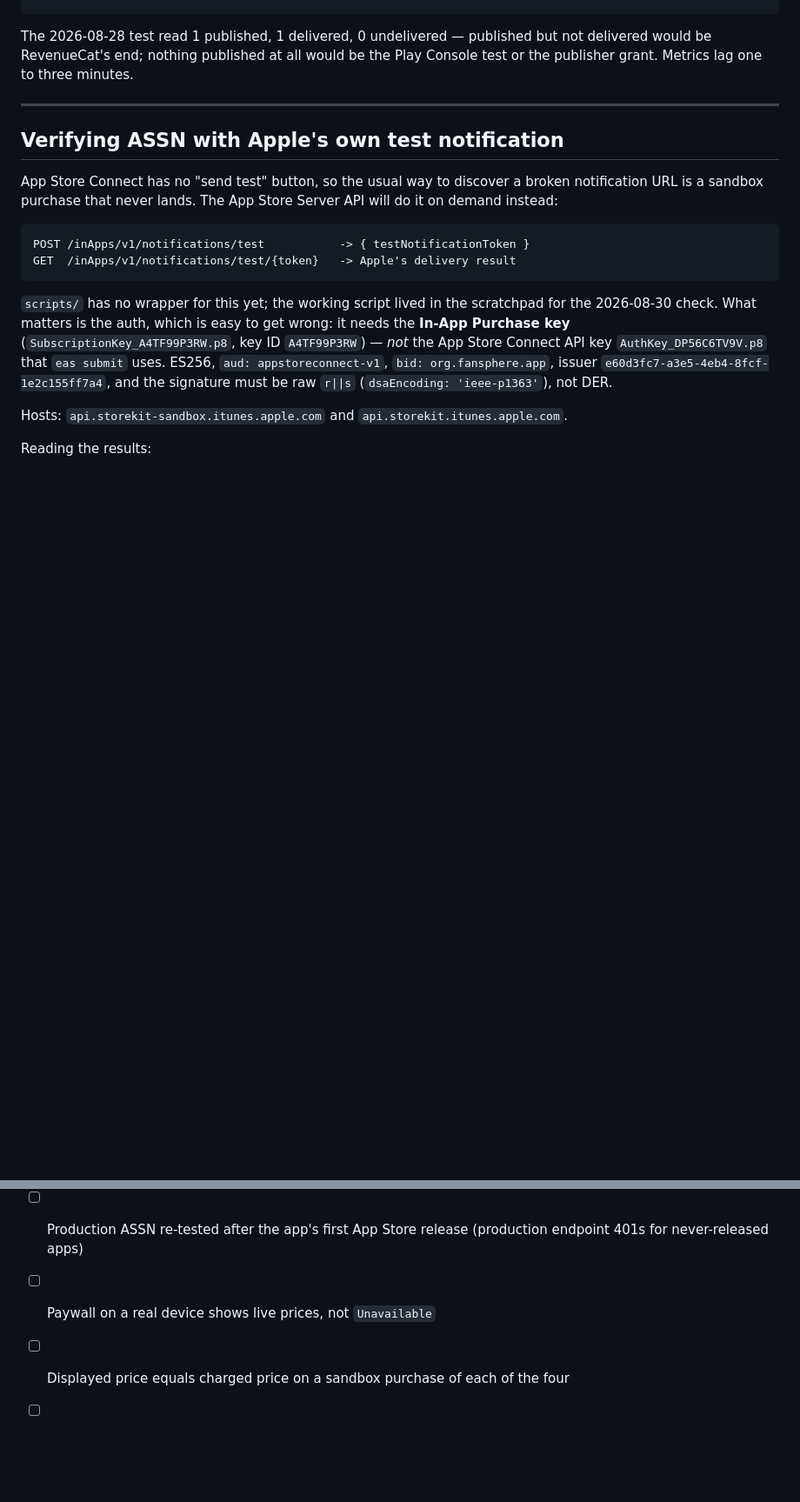
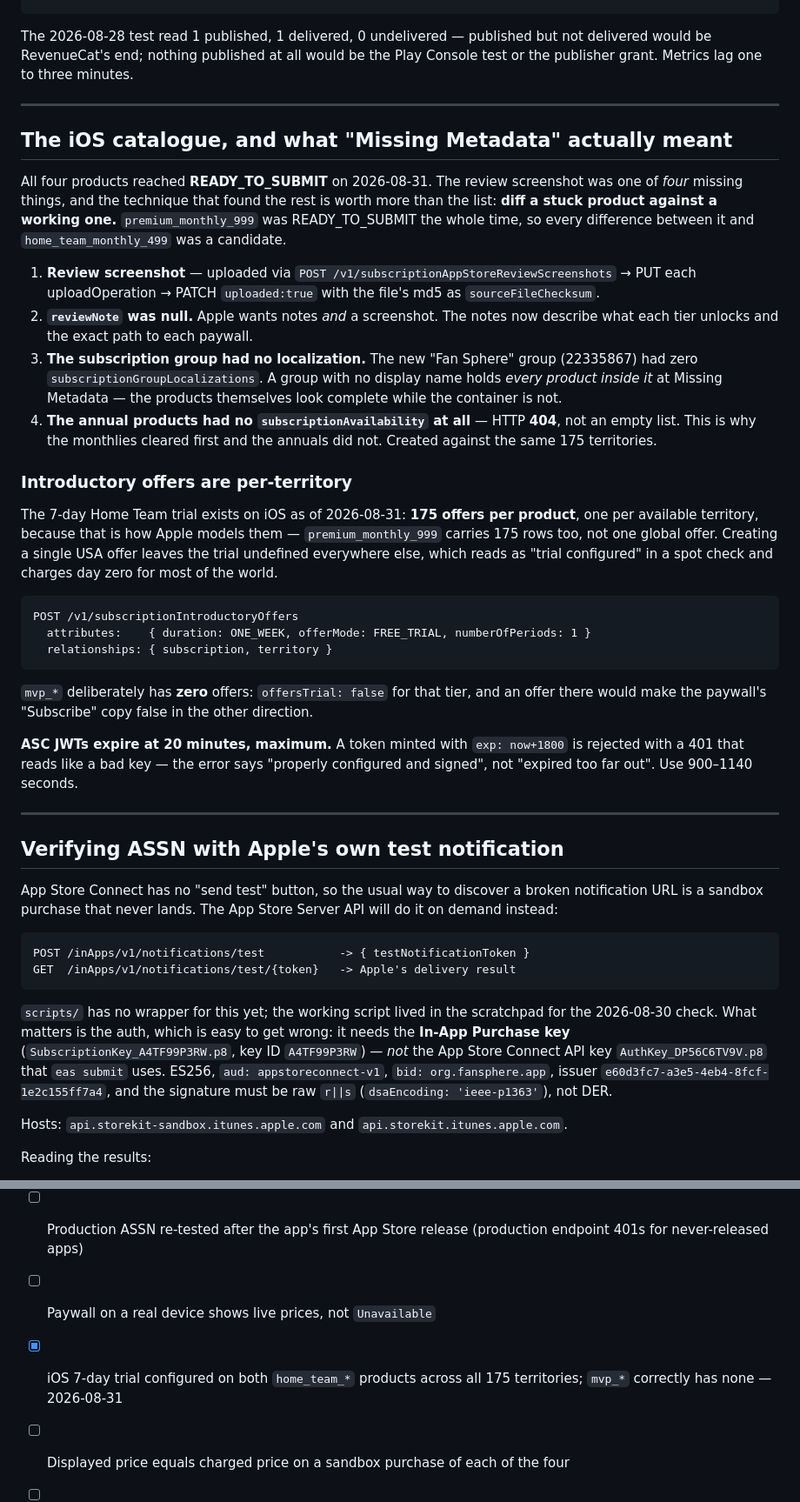
Before and after one commit to Mustattie/Fan_Wave, a Markdown page: fan-wave-app/docs/monetization-setup.md, 2 parts joined by grey strips. Shown at 87% size. Drawn GitHub-style; blank space fills up the shorter version.

Commit message:
v9.5.1: the iOS 7-day trial now exists, in all 175 territories
The paywall has been promising "Start your 7-day free trial. We'll charge
$4.99 after the trial ends" on iOS while ASC carried introOffers: none for
every product. Apple would have charged on day zero against that copy -- the
v9.4.5 defect, still live, on the platform build 32 just shipped to.

Introductory offers are PER TERRITORY. premium_monthly_999 carries 175 rows,
not one global offer, and a single USA offer would leave the trial undefined
everywhere else: correct in a spot check, day-zero billing for most of the
world. So 175 offers per Home Team product, 350 created, 0 failed.

mvp_* deliberately has zero. offersTrial is false for that tier, and an offer
there makes "Subscribe, no trial" false in the other direction.

Also documents what MISSING_METADATA actually meant, since the screenshot was
only one of four causes and the technique matters more than the list -- diff a
stuck product against a working one. premium_monthly_999 was READY_TO_SUBMIT
throughout, so every difference was a candidate. The two non-obvious ones:

  - the subscription GROUP had no localization, and a group with no display
    name holds every product inside it at Missing Metadata while the products
    themselves look complete
  - the annual products had no subscriptionAvailability resource AT ALL (404,
    not an empty list), which is why the monthlies cleared first

And a trap that costs an hour if you meet it cold: ASC JWTs are capped at 20
minutes. exp: now+1800 returns a 401 reading "provide a properly configured
and signed bearer token" -- it blames the key, not the lifetime.

Both stores now agree with the paywall and with each other:
check-play-catalog 0 problems, check-store-benefits 0 problems, all four ASC
products READY_TO_SUBMIT with the trial on Home Team only.

Co-Authored-By: Claude Opus 5 (1M context) <noreply@anthropic.com>
Claude-Session: https://claude.ai/code/session_012kcBCAonGN8As6cMn7QGj9

````diff
--- a/fan-wave-app/docs/monetization-setup.md
+++ b/fan-wave-app/docs/monetization-setup.md
@@ -348,6 +348,51 @@ Play Console test or the publisher grant. Metrics lag one to three minutes.
 
 ---
 
+## The iOS catalogue, and what "Missing Metadata" actually meant
+
+All four products reached **READY_TO_SUBMIT** on 2026-08-31. The review
+screenshot was one of *four* missing things, and the technique that found the
+rest is worth more than the list: **diff a stuck product against a working
+one.** `premium_monthly_999` was READY_TO_SUBMIT the whole time, so every
+difference between it and `home_team_monthly_499` was a candidate.
+
+1. **Review screenshot** — uploaded via
+   `POST /v1/subscriptionAppStoreReviewScreenshots` → PUT each uploadOperation
+   → PATCH `uploaded:true` with the file's md5 as `sourceFileChecksum`.
+2. **`reviewNote` was null.** Apple wants notes *and* a screenshot. The notes
+   now describe what each tier unlocks and the exact path to each paywall.
+3. **The subscription group had no localization.** The new "Fan Sphere" group
+   (22335867) had zero `subscriptionGroupLocalizations`. A group with no
+   display name holds *every product inside it* at Missing Metadata — the
+   products themselves look complete while the container is not.
+4. **The annual products had no `subscriptionAvailability` at all** — HTTP
+   **404**, not an empty list. This is why the monthlies cleared first and the
+   annuals did not. Created against the same 175 territories.
+
+### Introductory offers are per-territory
+
+The 7-day Home Team trial exists on iOS as of 2026-08-31: **175 offers per
+product**, one per available territory, because that is how Apple models them —
+`premium_monthly_999` carries 175 rows too, not one global offer. Creating a
+single USA offer leaves the trial undefined everywhere else, which reads as
+"trial configured" in a spot check and charges day zero for most of the world.
+
+```
+POST /v1/subscriptionIntroductoryOffers
+  attributes:    { duration: ONE_WEEK, offerMode: FREE_TRIAL, numberOfPeriods: 1 }
+  relationships: { subscription, territory }
+```
+
+`mvp_*` deliberately has **zero** offers: `offersTrial: false` for that tier, and
+an offer there would make the paywall's "Subscribe" copy false in the other
+direction.
+
+**ASC JWTs expire at 20 minutes, maximum.** A token minted with `exp: now+1800`
+is rejected with a 401 that reads like a bad key — the error says "properly
+configured and signed", not "expired too far out". Use 900–1140 seconds.
+
+---
+
 ## Verifying ASSN with Apple's own test notification
 
 App Store Connect has no "send test" button, so the usual way to discover a
@@ -516,6 +561,8 @@ recurring check.
 - [ ] Production ASSN re-tested after the app's first App Store release
       (production endpoint 401s for never-released apps)
 - [ ] Paywall on a real device shows live prices, not `Unavailable`
+- [x] iOS 7-day trial configured on both `home_team_*` products across all 175
+      territories; `mvp_*` correctly has none — 2026-08-31
 - [ ] Displayed price equals charged price on a sandbox purchase of each of the four
 - [ ] Home Team to MVP upgrade lands `subscription_tier = 'mvp'` in prod `users`
 - [ ] **Android**: after that upgrade, Play shows exactly **one** active
````
